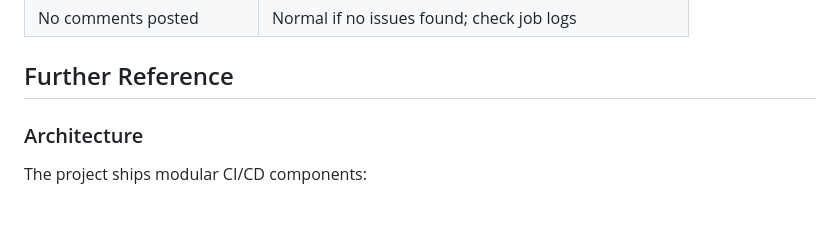
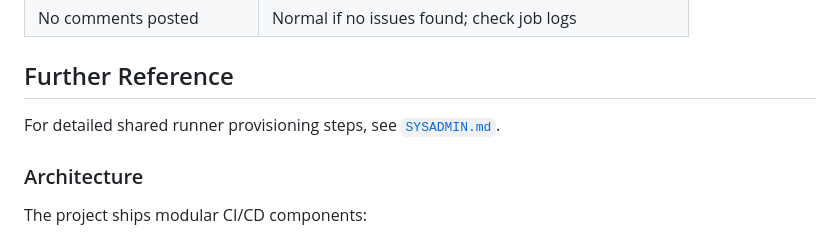
Before and after one commit to xliberty2008x/gitlab-gemini-cli, a Markdown page: README.md, the part around the change. Rendered like a GitHub page; blank space fills up the shorter version.

Commit message:
Link README to sysadmin guide

```diff
--- a/README.md
+++ b/README.md
@@ -124,6 +124,8 @@ The installer automatically handles URL configuration in all files.
 
 ## Further Reference
 
+For detailed shared runner provisioning steps, see [`SYSADMIN.md`](SYSADMIN.md).
+
 ### Architecture
 
 The project ships modular CI/CD components:
```
Also changed, not shown: SYSADMIN.md (added, +99 -0 lines).
